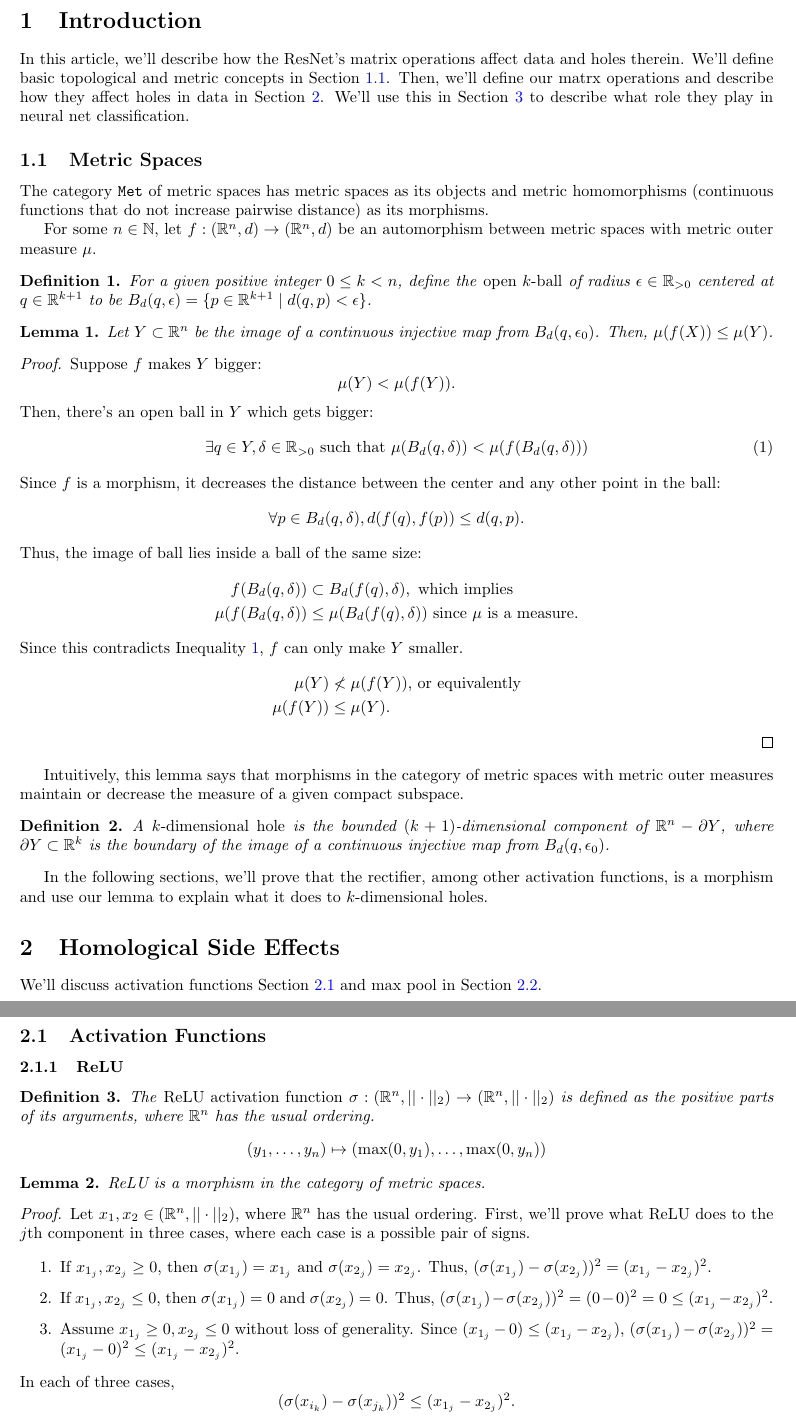
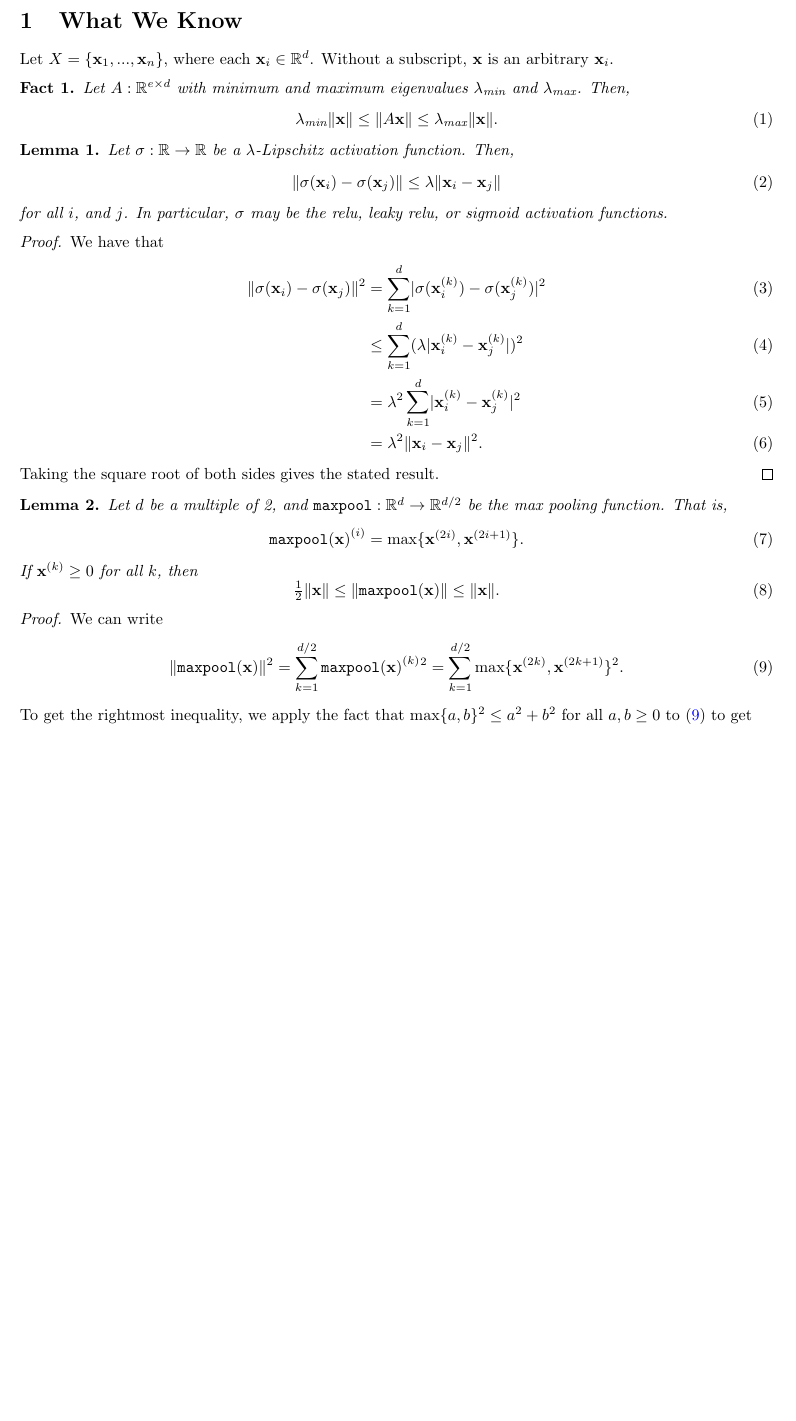
Before and after one commit to mikeizbicki/deep-tda, a LaTeX document (paper/main.tex): two parts of pages 1 and 2 of 3 before the commit and part of page 1 of 3 after it, the two joined at a grey line, cut at the place of the change, the shorter picture padded with empty space. Compiled offline with pdfLaTeX.

Commit message:
merge mybranch paper

```diff
--- a/paper/main.tex
+++ b/paper/main.tex
@@ -1,9 +1,13 @@
+
+
 \documentclass{article}
 
+%%%%%%%%%%%%%%%%%%%%%%%%%%%%%%%%%%%%%%%%%%%%%%%%%%%%%%%%%%%%%%%%%%%%%%%%%%%%%%%%
+
 \usepackage[margin=1in]{geometry}
-\usepackage{amsmath, amssymb, amsthm}
-\usepackage{mathtools}
-
+\usepackage{amsmath}
+\usepackage{amssymb}
+\usepackage{amsthm}
 
 \usepackage[round]{natbib}   % omit 'round' option if you prefer square brackets
 \bibliographystyle{plainnat}
@@ -16,13 +20,15 @@
   citecolor    = blue  %Colour of citations
 }
 
+%%%%%%%%%%%%%%%%%%%%%%%%%%%%%%%%%%%%%%%%
+
+\newtheorem{corollary}{Corollary}
 \newtheorem{claim}{Claim}
-\newtheorem{corollary}{Corollary}
-\newtheorem{definition}{Definition}
+\newtheorem{theorem}{Theorem}
 \newtheorem{example}{Example}
 \newtheorem{lemma}{Lemma}
 \newtheorem{question}{Question}
-\newtheorem{theorem}{Theorem}
+\newtheorem{fact}{Fact}
 
 \DeclareMathOperator*{\argmin}{arg\,min}
 \DeclareMathOperator*{\argmax}{arg\,max}
@@ -55,79 +76,50 @@
 
 \begin{document}
 
-\section{Introduction}\label{sec:intro}
-In this article, we'll describe how the ResNet's matrix operations affect data and holes therein.
-We'll define basic topological and metric concepts in Section \ref{sec:metric}.
-Then, we'll define our matrx operations and describe how they affect holes in data in Section \ref{sec:holes}.
-We'll use this in Section \ref{sec:result} to describe what role they play in neural net classification.
+%%%%%%%%%%%%%%%%%%%%%%%%%%%%%%%%%%%%%%%%%%%%%%%%%%%%%%%%%%%%%%%%%%%%%%%%%%%%%%%%
 
-\subsection{Metric Spaces}\label{sec:metric}
-The category \texttt{Met} of metric spaces has metric spaces as its objects and metric homomorphisms (continuous functions that do not increase pairwise distance) as its morphisms.
+%%%%%%%%%%%%%%%%%%%%%%%%%%%%%%%%%%%%%%%%%%%%%%%%%%%%%%%%%%%%%%%%%%%%%%%%%%%%%%%%
 
-For some $n\in\N$, let $f:(\R^n,d)\to(\R^n,d)$ be an automorphism between metric spaces with metric outer measure $\mu$.
+\section{What We Know}
 
-\begin{definition}
-For a given positive integer $0\le k<n$, define the \emph{open $k$-ball} of radius $\epsilon\in\R_{>0}$ centered at $q\in\R^{k+1}$ to be $B_d(q,\epsilon)=\{p\in\R^{k+1} \mid d(q,p)< \epsilon \}$.
-% The $k$-sphere $S_k$ is its boundary, and the closed $k$-ball is their union.
-\end{definition}
+Let $X=\{\x_1,...,\x_n\}$, where each $\x_i\in\R^d$.
+Without a subscript, $\x$ is an arbitrary $\x_i$.
 
-\begin{lemma}\label{lem:bigger}
-Let $Y\subset \R^n$ be the image of a continuous injective map from $B_d(q,\epsilon_0)$. Then, $\mu(f(X))\le \mu(Y)$.
-\end{lemma}
-\begin{proof}
-Suppose $f$ makes $Y$ bigger:
-$$\mu(Y)<\mu(f(Y)).$$
-Then, there's an open ball in $Y$ which gets bigger:
-\begin{align}\label{eq:bigger}
-    \exists q\in Y, \delta\in \R_{>0} \text{ such that } \mu(B_d(q,\delta))< \mu(f(B_d(q,\delta)))
-\end{align}
-Since $f$ is a morphism, it decreases the distance between the center and any other point in the ball:
-$$\forall p\in B_d(q,\delta),  d(f(q), f(p))\le d(q,p).$$
-Thus, the image of ball lies inside a ball of the same size:
-\begin{align*}
-    f(B_d(q,\delta)) &\subset B_d(f(q), \delta), \text{ which implies }\\
-    \mu(f(B_d(q,\delta)) &\le \mu(B_d(f(q), \delta)) \text{ since $\mu$ is a measure.}
-\end{align*}
-Since this contradicts Inequality \ref{eq:bigger}, $f$ can only make $Y$ smaller.
-\begin{align*}
-    \mu(Y) &\nless \mu(f(Y)) \text{, or equivalently} \\
-    \mu(f(Y)) &\le \mu(Y).
-\end{align*}
-\end{proof}
-Intuitively, this lemma says that morphisms in the category of metric spaces with metric outer measures maintain or decrease the measure of a given compact subspace.
+\begin{fact}
+    Let $A : \R^{e\times d}$ with minimum and maximum eigenvalues $\emin$ and $\emax$.
+    Then,
+    \begin{equation}
+        \emin\ltwo{\x} \le \ltwo{A\x} \le \emax\ltwo{\x}.
+    \end{equation}
+\end{fact}
 
-\begin{definition}
-A \emph{$k$-dimensional hole} is the bounded $(k+1)$-dimensional component of $\R^n-\partial Y$, where $\partial Y\subset \R^{k}$ is the boundary of the image of a continuous injective map from $ B_d(q,\epsilon_0)$.
-\end{definition}
-
-In the following sections, we'll prove that the rectifier, among other activation functions, is a morphism and use our lemma to explain what it does to $k$-dimensional holes.
-
-\section{Homological Side Effects}\label{sec:holes}
-We'll discuss activation functions Section \ref{sec:act} and max pool in Section \ref{sec:pool}.
-
-\subsection{Activation Functions}\label{sec:act}
-\subsubsection{ReLU}
-\begin{definition}
-The \emph{ReLU activation function} $\sigma:(\R^n,||\cdot||_2)\to(\R^n,||\cdot||_2)$ is defined as the positive parts of its arguments, where $\R^n$ has the usual ordering.
-\[
-(y_1,\dots,y_n)\mapsto (\max(0, y_1), \dots, \max(0,y_n))
-\]
-\end{definition}
-
-\begin{lemma}\label{lem:relu}
-ReLU is a morphism in the category of metric spaces.
+\begin{lemma}
+    Let $\sigma:\R\to\R$ be a $\lambda$-Lipschitz activation function.
+    Then,
+    \begin{equation}
+        \ltwo{\sigma(\x_i)-\sigma(\x_j)}
+        \le
+        \lambda\ltwo{\x_i-\x_j}
+    \end{equation}
+    for all $i$, and $j$.
+    In particular, $\sigma$ may be the relu, leaky relu, or sigmoid activation functions.
 \end{lemma}
 
 \begin{proof}
-Let $x_1,x_2\in (\R^n,||\cdot||_2)$, where $\R^n$ has the usual ordering.
-First, we'll prove what ReLU does to the $j$th component in three cases, where each case is a possible pair of signs.
-
-\begin{enumerate}
-    \item If $x_{1_j},x_{2_j}\ge0$, then $\sigma(x_{1_j})=x_{1_j}$ and $\sigma(x_{2_j}) = x_{2_j}$. Thus, $(\sigma(x_{1_j})-\sigma(x_{2_j}))^2 = (x_{1_j}-x_{2_j})^2$.
-    \item If $x_{1_j},x_{2_j}\le0$, then $\sigma(x_{1_j})=0$ and $\sigma(x_{2_j})=0$. Thus, $(\sigma(x_{1_j})-\sigma(x_{2_j}))^2=(0-0)^2=0\le (x_{1_j}-x_{2_j})^2$.
-    \item Assume $x_{1_j}\ge 0, x_{2_j}\le0$ without loss of generality.
-     Since $(x_{1_j}-0)\le (x_{1_j}-x_{2_j})$, $(\sigma(x_{1_j})-\sigma(x_{2_j}))^2=(x_{1_j}-0)^2 \le (x_{1_j}-x_{2_j})^2$.
-\end{enumerate}
-In each of three cases,
-\[
-(\sigma(x_{i_k})-\sigma(x_{j_k}))^2 \le (x_{1_j}-x_{2_j})^2.
+    We have that
+    \begin{align}
+        \ltwo{\sigma(\x_i) - \sigma(\x_j)}^2
+        &=
+        \sum_{k=1}^d \abs{\sigma(\elem k\x_i) - \sigma(\elem k\x_j)}^2
+        \\&\le
+        \sum_{k=1}^d (\lambda\abs{\elem k\x_i - \elem k\x_j})^2
+        \\&=
+        \lambda^2\sum_{k=1}^d \abs{\elem k\x_i - \elem k\x_j}^2
+        %\sum_{k=1}^d (\sigma(\elem k\x_i - \elem k\x_j))^2
+        %\\&\le
+        %\sum_{k=1}^d (\elem k\x_i - \elem k\x_j)^2
+        \\&=
+        \lambda^2\ltwo{\x_i - \x_j}^2
+        .
+    \end{align}
+    Taking the square root of both sides gives the stated result.
@@ -142,3 +126,35 @@ Lastly, $\relu$ is continuous since it's a component-wise application of the con
 \end{proof}
 
-According to Lemma \ref{lem:bigger}, ReLU transforms any set of vectors $X=\{\x_1,...,\x_m\}\subset \R^n$, which define a $k$-dimensional hole, into a hole equal or smaller in size.
+\begin{lemma}
+    Let $d$ be a multiple of 2, and $\maxpool : \R^d \to \R^{d/2}$ be the max pooling function.
+    That is,
+    \begin{equation}
+        \elem{i}{\maxpool(\x)} = \max\{\elem{2i}\x,\elem{2i+1}\x\}
+        .
+    \end{equation}
+    If $\elem k\x\ge0$ for all $k$, then
+    \begin{equation}
+        \tfrac12\ltwo{\x} \le \ltwo{\maxpool(\x)} \le \ltwo{\x}.
+    \end{equation}
+\end{lemma}
+
+\begin{proof}
+    We can write
+    \begin{equation}
+        \ltwo{\maxpool(\x)}^2
+        =
+        \sum_{k=1}^{d/2} {\elem k {\maxpool(\x)}}{}^2
+        =
+        \sum_{k=1}^{d/2} \max\{\elem{2k}\x,\elem{2k+1}\x\}^2
+        \label{eq:pf:maxpool}
+        .
+    \end{equation}
+    To get the rightmost inequality, we apply the fact that $\max\{a,b\}^2 \le a^2 + b^2$ for all $a,b\ge0$ to \eqref{eq:pf:maxpool} to get
+    \begin{align}
+        \ltwo{\maxpool(\x)}^2
+        \le
+        \sum_{k=1}^{d} (\elem{k}\x)^2
+        =
+        \ltwo{\x}^2
+        .
+    \end{align}
@@ -173,3 +203,2 @@ ResNet composes many operations, including convolutions, ReLUs, and pools, which
 
 \begin{question}
-How does max pool affect pairwise distances in our data?
```
Also changed, not shown: paper/main.tex (186 more changed lines), 2 other files.
